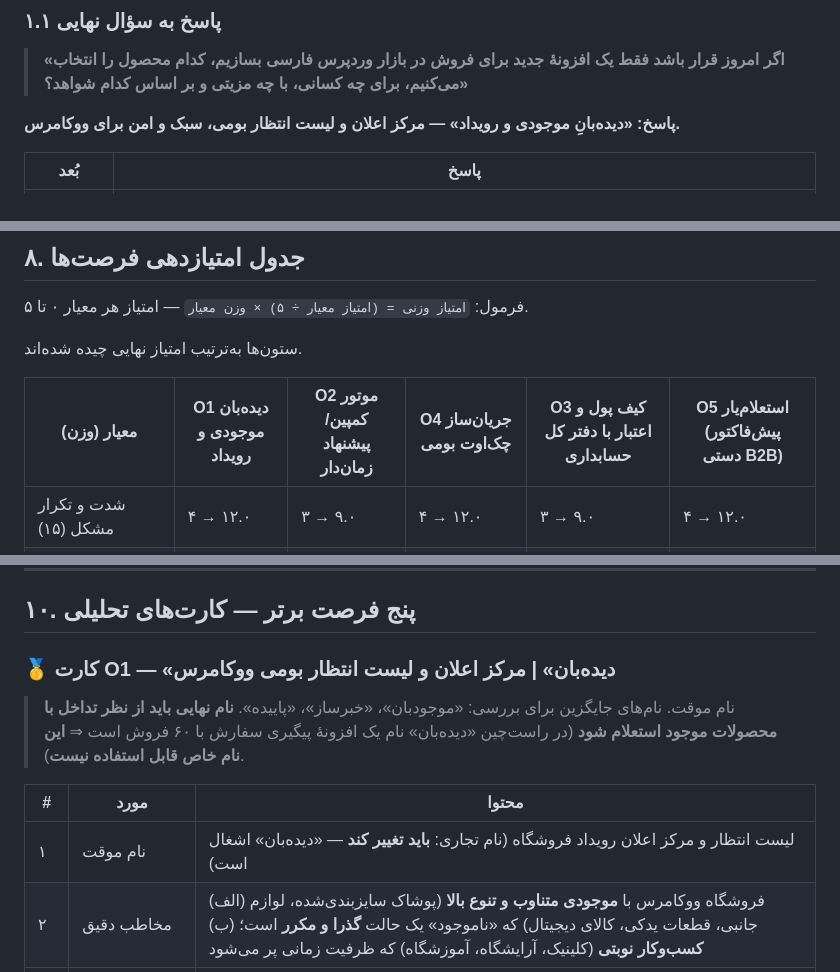
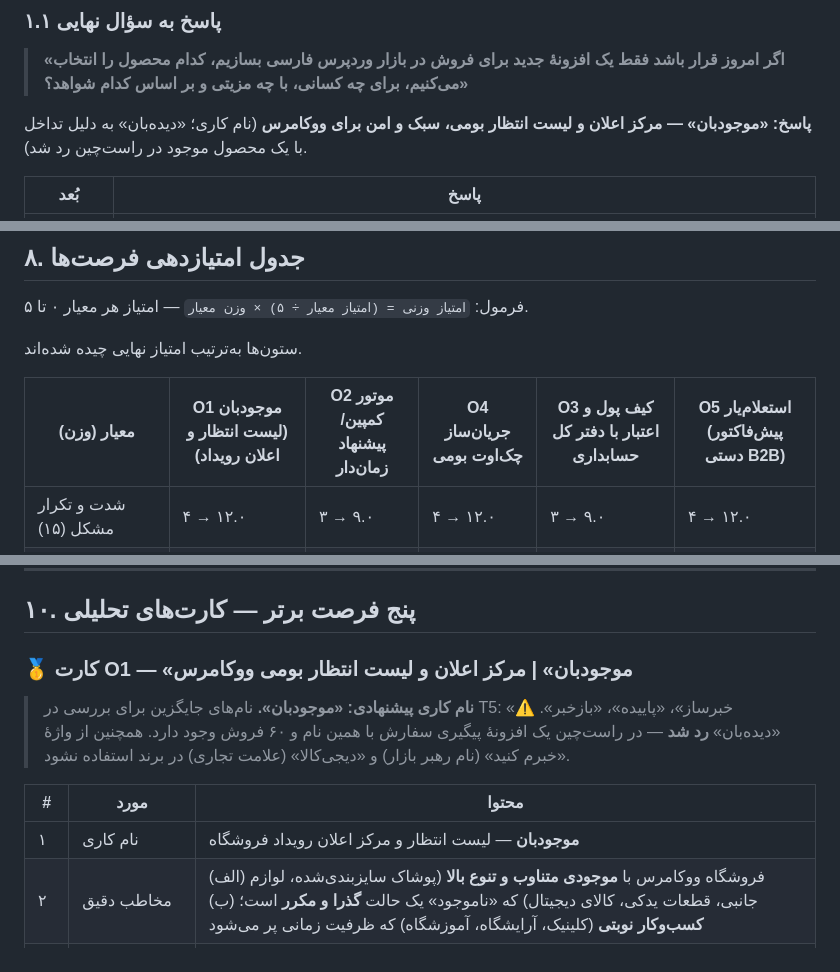
Before and after one commit to Masoumiofficial/other, a Markdown page: research/APEX-report.md, 3 parts joined by grey strips. GitHub-like rendering.

Commit message:
اصلاح نام کاری فرصت منتخب به «موجودبان» (دیده‌بان در راست‌چین اشغال است)
Co-authored-by: arena-agent <297053741+arena-agent@users.noreply.github.com>

```diff
--- a/research/APEX-report.md
+++ b/research/APEX-report.md
@@ -14,7 +14,7 @@
 
 > **«اگر امروز قرار باشد فقط یک افزونهٔ جدید برای فروش در بازار وردپرس فارسی بسازیم، کدام محصول را انتخاب می‌کنیم، برای چه کسانی، با چه مزیتی و بر اساس کدام شواهد؟»**
 
-**پاسخ:** **«دیده‌بانِ موجودی و رویداد» — مرکز اعلان و لیست انتظار بومی، سبک و امن برای ووکامرس.**
+**پاسخ:** **«موجودبان» — مرکز اعلان و لیست انتظار بومی، سبک و امن برای ووکامرس** (نام کاری؛ «دیده‌بان» به دلیل تداخل با یک محصول موجود در راست‌چین رد شد).
 
 | بُعد | پاسخ |
 |---|---|
@@ -284,7 +284,7 @@
 
 ستون‌ها به‌ترتیب امتیاز نهایی چیده شده‌اند.
 
-| معیار (وزن) | **O1** دیده‌بان موجودی و رویداد | **O2** موتور کمپین/پیشنهاد زمان‌دار | **O4** جریان‌ساز چک‌اوت بومی | **O3** کیف پول و اعتبار با دفتر کل حسابداری | **O5** استعلام‌یار (پیش‌فاکتور دستی B2B) |
+| معیار (وزن) | **O1** موجودبان (لیست انتظار و اعلان رویداد) | **O2** موتور کمپین/پیشنهاد زمان‌دار | **O4** جریان‌ساز چک‌اوت بومی | **O3** کیف پول و اعتبار با دفتر کل حسابداری | **O5** استعلام‌یار (پیش‌فاکتور دستی B2B) |
 |---|---|---|---|---|---|
 | شدت و تکرار مشکل (۱۵) | ۴ → ۱۲.۰ | ۳ → ۹.۰ | ۴ → ۱۲.۰ | ۳ → ۹.۰ | ۴ → ۱۲.۰ |
 | شواهد تقاضای واقعی (۱۵) | ۴ → ۱۲.۰ | ۴ → ۱۲.۰ | ۴ → ۱۲.۰ | ۴ → ۱۲.۰ | ۲ → ۶.۰ |
@@ -384,12 +384,12 @@
 
 ## ۱۰. پنج فرصت برتر — کارت‌های تحلیلی
 
-### 🥇 کارت O1 — «دیده‌بان» | مرکز اعلان و لیست انتظار بومی ووکامرس
-> نام موقت. نام‌های جایگزین برای بررسی: «موجود‌بان»، «خبرساز»، «پاییده». **نام نهایی باید از نظر تداخل با محصولات موجود استعلام شود** (در راست‌چین «دیده‌بان» نام یک افزونهٔ پیگیری سفارش با ۶۰ فروش است ⇒ **این نام خاص قابل استفاده نیست**).
+### 🥇 کارت O1 — «موجودبان» | مرکز اعلان و لیست انتظار بومی ووکامرس
+> **نام کاری پیشنهادی: «موجودبان».** نام‌های جایگزین برای بررسی در T5: «خبرساز»، «پاییده»، «بازخبر». ⚠️ «دیده‌بان» **رد شد** — در راست‌چین یک افزونهٔ پیگیری سفارش با همین نام و ۶۰ فروش وجود دارد. همچنین از واژهٔ «خبرم کنید» (نام رهبر بازار) و «دیجی‌کالا» (علامت تجاری) در برند استفاده نشود.
 
 | # | مورد | محتوا |
 |---|---|---|
-| ۱ | نام موقت | لیست انتظار و مرکز اعلان رویداد فروشگاه (نام تجاری: **باید تغییر کند** — «دیده‌بان» اشغال است) |
+| ۱ | نام کاری | **موجودبان** — لیست انتظار و مرکز اعلان رویداد فروشگاه |
 | ۲ | مخاطب دقیق | (الف) فروشگاه ووکامرس با **موجودی متناوب و تنوع بالا** (پوشاک سایزبندی‌شده، لوازم جانبی، قطعات یدکی، کالای دیجیتال) که «ناموجود» یک حالت **گذرا و مکرر** است؛ (ب) **کسب‌وکار نوبتی** (کلینیک، آرایشگاه، آموزشگاه) که ظرفیت زمانی پر می‌شود |
 | ۳ | مشکل اصلی و هزینهٔ حل‌نشدن آن | هر صفحهٔ «ناموجود» یک فروش از دست رفته است که **دوباره قابل بازیابی نیست** چون مشتری هیچ کانالی برای بازگشت ندارد. رهبر رایگانِ جهانی همین را می‌گوید: *«Every out-of-stock product is a lost sale waiting to happen.»* هزینهٔ حل‌نشدن = از دست رفتن تقاضای اثبات‌شده + هزینهٔ جذب مجدد مشتری. |
 | ۴ | شواهد تقاضا | **[D]** ۹۲۱ فروش موفق در راست‌چین × ۱٬۱۹۸٬۰۰۰ تومان؛ ۲۴۵ پرسش در صفحهٔ محصول؛ ۱۰۳ دیدگاه روی جایگزین رایگان در wordpress.org؛ ۲۰٬۰۰۰+ نصب فعال برای رهبر رایگان جهانی. **[I]** تمایل به پرداخت در بازار ایران برای این ویژگی **اثبات شده** است. |
```
Also changed, not shown: other parts of research/APEX-report.md (+6 -6 lines).
